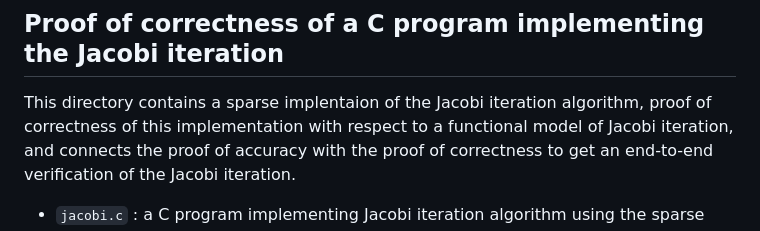
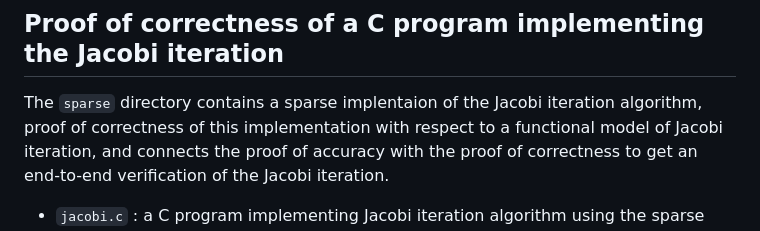
Before and after one commit to VeriNum/iterative_methods, a Markdown page: README.md, the part around the change. GitHub-like rendering.

```diff
--- a/README.md
+++ b/README.md
@@ -27,7 +27,7 @@ definitons are needed to connect to data structures used in the correctness proo
 
 
 ## Proof of correctness of a C program implementing the Jacobi iteration
-This directory contains a sparse implentaion of the Jacobi iteration algorithm, proof of correctness of this implementation with respect to a functional model
+The `sparse` directory contains a sparse implentaion of the Jacobi iteration algorithm, proof of correctness of this implementation with respect to a functional model
 of Jacobi iteration, and connects the proof of accuracy with the proof of correctness to get an end-to-end verification of the Jacobi iteration.
 
 - `jacobi.c` : a C program implementing Jacobi iteration algorithm using the sparse matrix vector multiplication defined in `sparse.c`.
```
